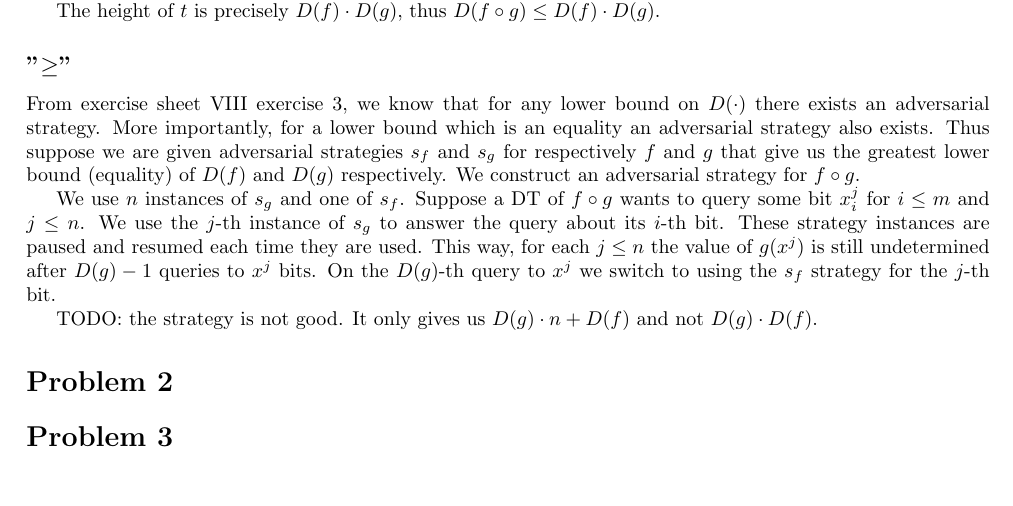
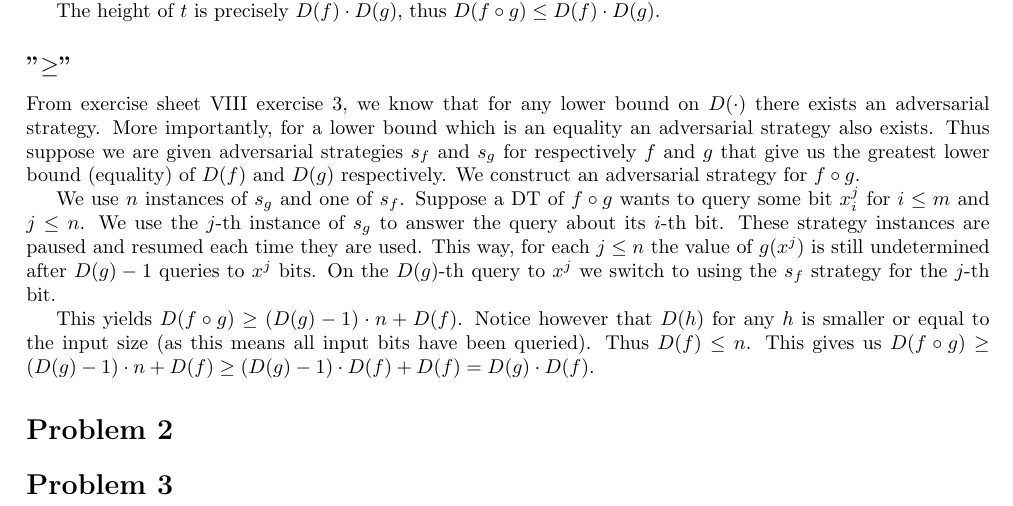
Before and after one commit to shilangyu/computational_complexity_homework, a LaTeX problem sheet (homework_3/solutions.tex): part of the page, cut so that both start at the same text, the shorter picture padded with empty space. Compiled offline with pdfLaTeX.

Commit message:
Finish greater than

```diff
--- a/homework_3/solutions.tex
+++ b/homework_3/solutions.tex
@@ -42,7 +42,7 @@ From exercise sheet VIII exercise 3, we know that for any lower bound on $D(\cdo
 
 We use $n$ instances of $s_g$ and one of $s_f$. Suppose a DT of $f \circ g$ wants to query some bit $x_i^j$ for $i \le m$ and $j \le n$. We use the $j$-th instance of $s_g$ to answer the query about its $i$-th bit. These strategy instances are paused and resumed each time they are used. This way, for each $j \le n$ the value of $g(x^j)$ is still undetermined after $D(g)-1$ queries to $x^j$ bits. On the $D(g)$-th query to $x^j$ we switch to using the $s_f$ strategy for the $j$-th bit.
 
-TODO: the strategy is not good. It only gives us $D(g)\cdot n + D(f)$ and not $D(g) \cdot D(f)$.
+This yields $D(f \circ g) \ge (D(g) - 1) \cdot n + D(f)$. Notice however that $D(h)$ for any $h$ is smaller or equal to the input size (as this means all input bits have been queried). Thus $D(f) \le n$. This gives us $D(f \circ g) \ge (D(g) - 1) \cdot n + D(f) \ge (D(g) - 1) \cdot D(f) + D(f) = D(g) \cdot D(f)$.
 
 \section*{Problem 2}
 
```
